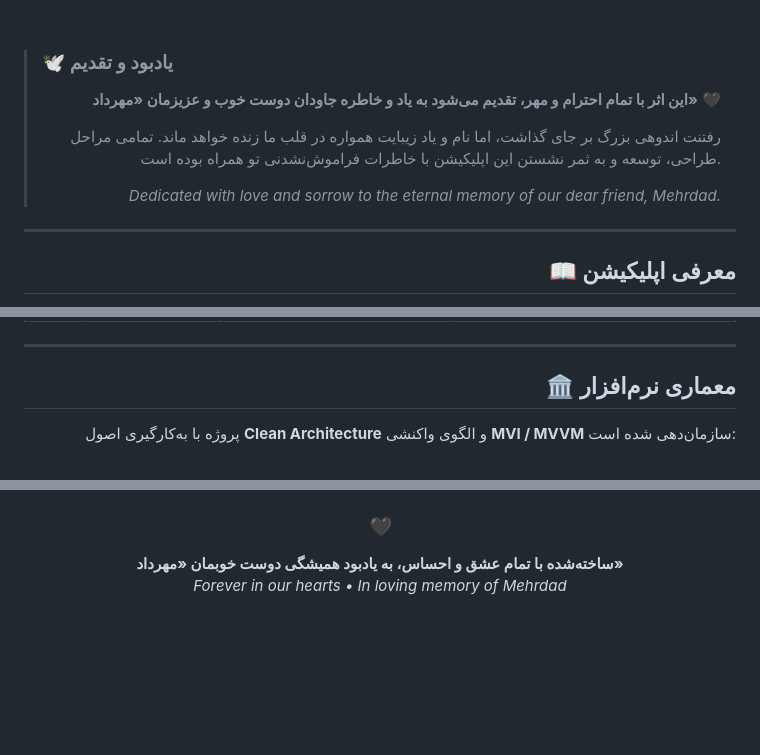
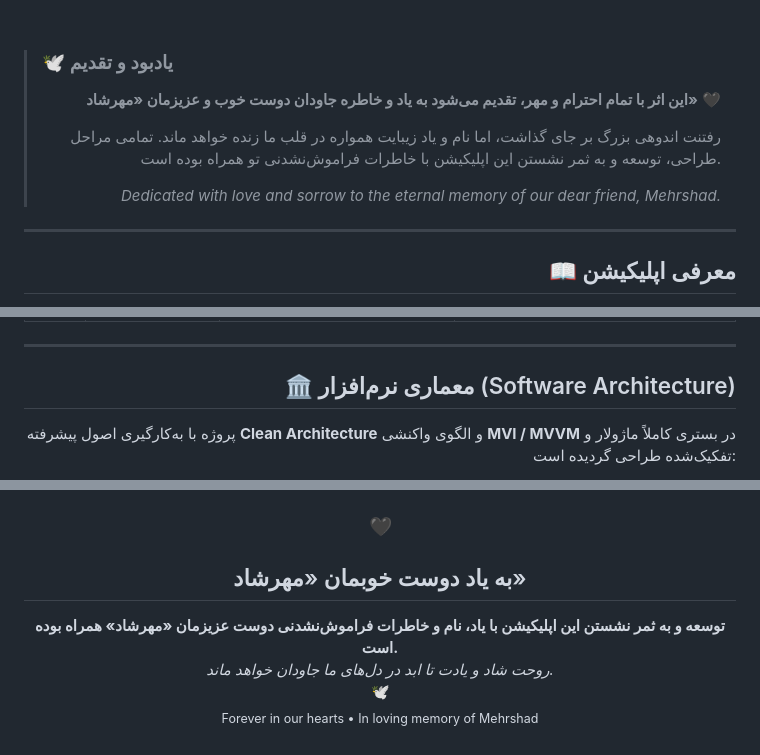
Before and after one commit to NarimanMoazeni/GymPlanner, a Markdown page: README.md, 3 parts joined by grey strips. Drawn GitHub-style; blank space fills up the shorter version.

```diff
--- a/README.md
+++ b/README.md
@@ -23,11 +23,11 @@
 > ### 🕊️ یادبود و تقدیم
 > <div dir="rtl" align="right">
 >
-> **این اثر با تمام احترام و مهر، تقدیم می‌شود به یاد و خاطره جاودان دوست خوب و عزیزمان «مهرداد»** 🖤
+> **این اثر با تمام احترام و مهر، تقدیم می‌شود به یاد و خاطره جاودان دوست خوب و عزیزمان «مهرشاد»** 🖤
 >
 > رفتنت اندوهی بزرگ بر جای گذاشت، اما نام و یاد زیبایت همواره در قلب ما زنده خواهد ماند. تمامی مراحل طراحی، توسعه و به ثمر نشستن این اپلیکیشن با خاطرات فراموش‌نشدنی تو همراه بوده است.
 >
-> *Dedicated with love and sorrow to the eternal memory of our dear friend, Mehrdad.*
+> *Dedicated with love and sorrow to the eternal memory of our dear friend, Mehrshad.*
 > </div>
 
 ---
@@ -69,9 +69,9 @@
 
 <div dir="rtl" align="right">
 
-## 🏛 معماری نرم‌افزار
+## 🏛 معماری نرم‌افزار (Software Architecture)
 
-پروژه با به‌کارگیری اصول **Clean Architecture** و الگوی واکنشی **MVI / MVVM** سازمان‌دهی شده است:
+پروژه با به‌کارگیری اصول پیشرفته **Clean Architecture** و الگوی واکنشی **MVI / MVVM** در بستری کاملاً ماژولار و تفکیک‌شده طراحی گردیده است:
 
 </div>
 
@@ -165,6 +161,10 @@ cd GymPlanner
 
 ### 🖤
-**ساخته‌شده با تمام عشق و احساس، به یادبود همیشگی دوست خوبمان «مهرداد»**
-*Forever in our hearts • In loving memory of Mehrdad*
+## به یاد دوست خوبمان «مهرشاد»
+**توسعه و به ثمر نشستن این اپلیکیشن با یاد، نام و خاطرات فراموش‌نشدنی دوست عزیزمان «مهرشاد» همراه بوده است.**
+*روحت شاد و یادت تا ابد در دل‌های ما جاودان خواهد ماند.*
+🕊️
+<br />
+<sub>Forever in our hearts • In loving memory of Mehrshad</sub>
 
 </div>
```
Also changed, not shown: other parts of README.md (+18 -22 lines), docs/images/architecture_diagram.jpg (added).
